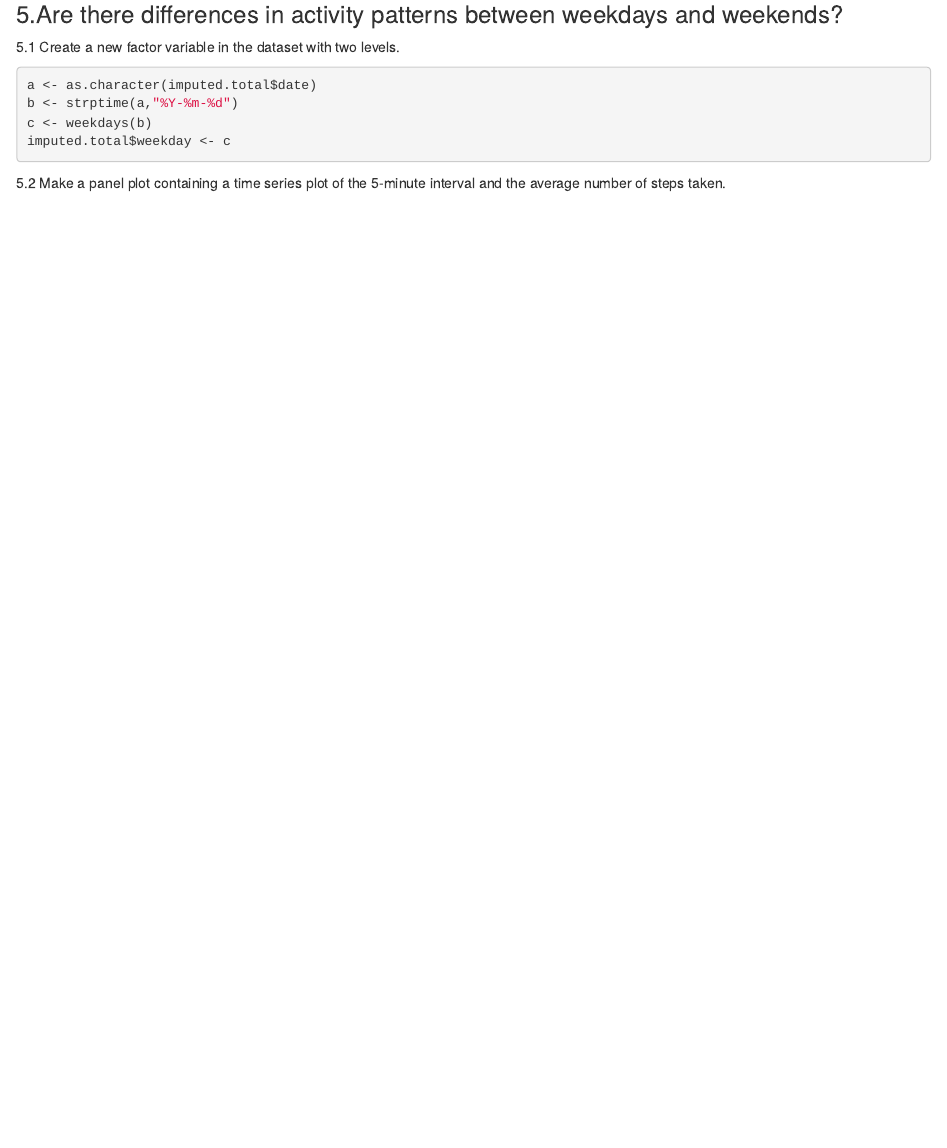
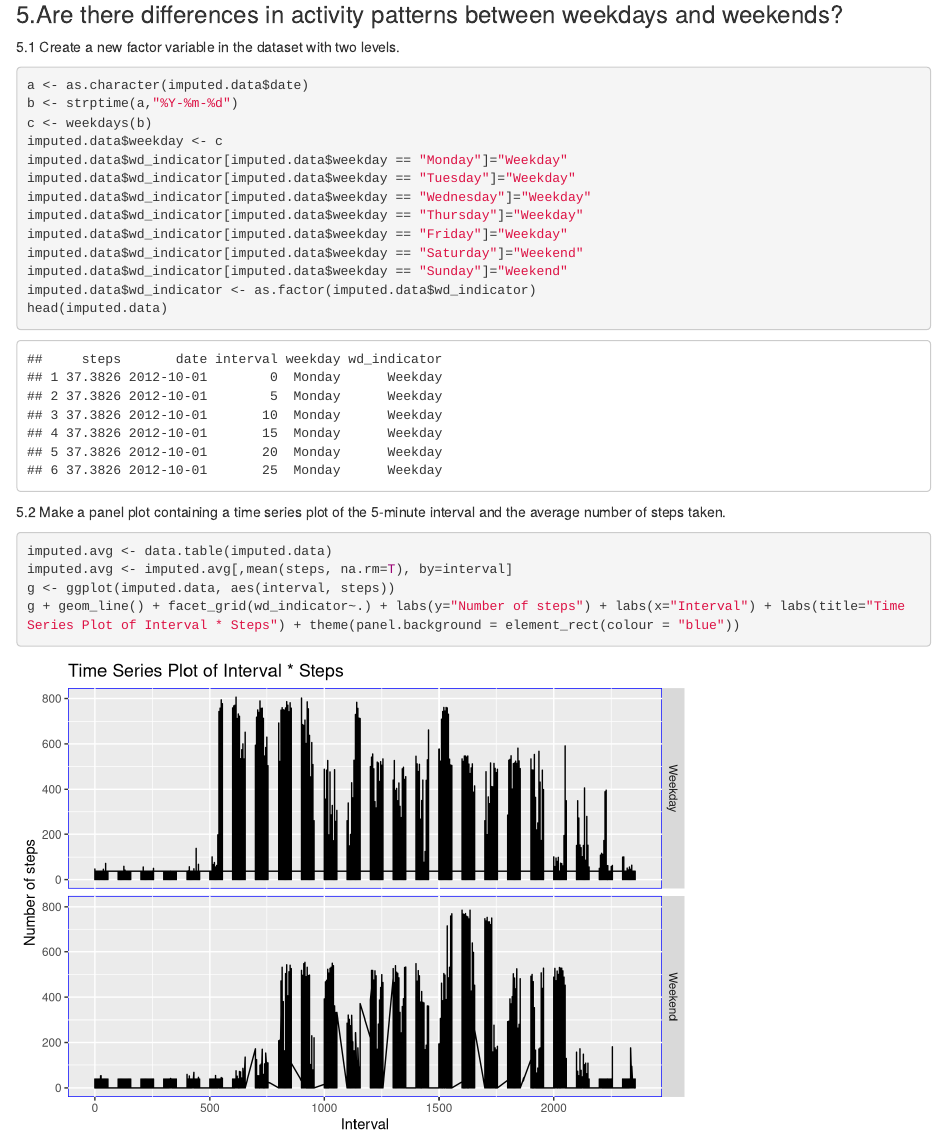
Before and after one commit to ivanliu1989/Reproducible_research, an R Markdown document (PA1_template.Rmd): the page in a window 1100 px wide, from 2880 px down. Rendered offline with R 4.5, knitr and Pandoc, with nearby package versions.

Commit message:
reproducible research

````diff
--- a/PA1_template.Rmd
+++ b/PA1_template.Rmd
@@ -80,13 +80,25 @@ The mean and median total number of steps taken per day are `r step.mean.imputed
 ### 5.Are there differences in activity patterns between weekdays and weekends?
 5.1 Create a new factor variable in the dataset with two levels.
 ```{r factor_var, echo=TRUE}
-a <- as.character(imputed.total$date)
+a <- as.character(imputed.data$date)
 b <- strptime(a,"%Y-%m-%d")
 c <- weekdays(b)
-imputed.total$weekday <- c
+imputed.data$weekday <- c
+imputed.data$wd_indicator[imputed.data$weekday == "Monday"]="Weekday"
+imputed.data$wd_indicator[imputed.data$weekday == "Tuesday"]="Weekday"
+imputed.data$wd_indicator[imputed.data$weekday == "Wednesday"]="Weekday"
+imputed.data$wd_indicator[imputed.data$weekday == "Thursday"]="Weekday"
+imputed.data$wd_indicator[imputed.data$weekday == "Friday"]="Weekday"
+imputed.data$wd_indicator[imputed.data$weekday == "Saturday"]="Weekend"
+imputed.data$wd_indicator[imputed.data$weekday == "Sunday"]="Weekend"
+imputed.data$wd_indicator <- as.factor(imputed.data$wd_indicator)
+head(imputed.data)
 ```
 
 5.2 Make a panel plot containing a time series plot of the 5-minute interval and the average number of steps taken.
-```{r, echo=TRUE}
-
+```{r panel_plot, echo=TRUE}
+imputed.avg <- data.table(imputed.data)
+imputed.avg <- imputed.avg[,mean(steps, na.rm=T), by=interval]
+g <- ggplot(imputed.data, aes(interval, steps))
+g + geom_line() + facet_grid(wd_indicator~.) + labs(y="Number of steps") + labs(x="Interval") + labs(title="Time Series Plot of Interval * Steps") + theme(panel.background = element_rect(colour = "blue"))
 ```
````
Also changed, not shown: PA1_template.html, 1 other file.
